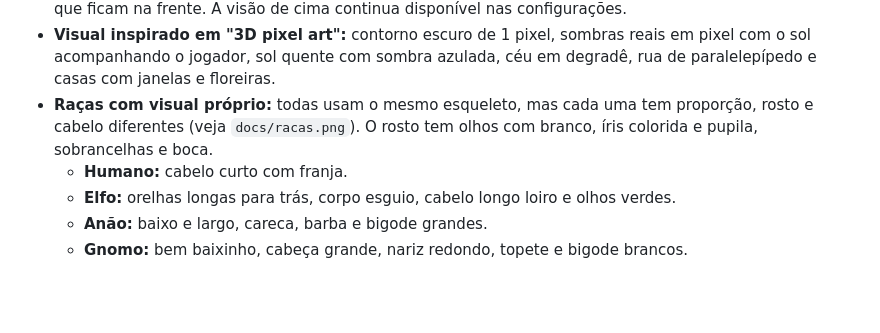
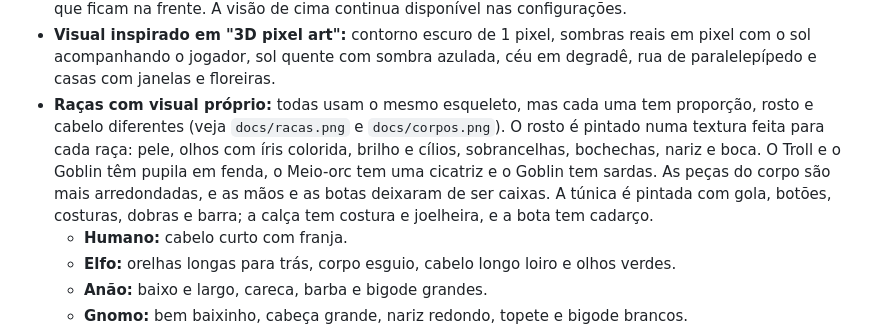
Before and after one commit to beuworf/Arena-de-honra-, a Markdown page: README.md, the part around the change. GitHub-like rendering; blank space fills up the shorter version.

```diff
--- a/README.md
+++ b/README.md
@@ -54,7 +54,7 @@ em **Configurações**.
 - **Animações dos inimigos:** o passo segue a velocidade real (parado, eles respiram) e os braços balançam ao contrário das pernas. Eles se inclinam ao correr, para trás ao preparar o golpe, e avançam o corpo ao bater. Ao apanhar, são empurrados para trás. Tontos, eles cambaleiam; arremessados, se debatem. Ao morrer, piscam, caem de costas, escurecem e afundam no chão.
 - **Câmera no ombro (estilo ação em 3ª pessoa):** a câmera fica atrás do ombro do personagem e o movimento é relativo a ela. Ela segue sozinha quando você corre, desvia das casas e esconde as árvores que ficam na frente. A visão de cima continua disponível nas configurações.
 - **Visual inspirado em "3D pixel art":** contorno escuro de 1 pixel, sombras reais em pixel com o sol acompanhando o jogador, sol quente com sombra azulada, céu em degradê, rua de paralelepípedo e casas com janelas e floreiras.
-- **Raças com visual próprio:** todas usam o mesmo esqueleto, mas cada uma tem proporção, rosto e cabelo diferentes (veja `docs/racas.png`). O rosto tem olhos com branco, íris colorida e pupila, sobrancelhas e boca.
+- **Raças com visual próprio:** todas usam o mesmo esqueleto, mas cada uma tem proporção, rosto e cabelo diferentes (veja `docs/racas.png` e `docs/corpos.png`). O rosto é pintado numa textura feita para cada raça: pele, olhos com íris colorida, brilho e cílios, sobrancelhas, bochechas, nariz e boca. O Troll e o Goblin têm pupila em fenda, o Meio-orc tem uma cicatriz e o Goblin tem sardas. As peças do corpo são mais arredondadas, e as mãos e as botas deixaram de ser caixas. A túnica é pintada com gola, botões, costuras, dobras e barra; a calça tem costura e joelheira, e a bota tem cadarço.
   - **Humano:** cabelo curto com franja.
   - **Elfo:** orelhas longas para trás, corpo esguio, cabelo longo loiro e olhos verdes.
   - **Anão:** baixo e largo, careca, barba e bigode grandes.
```
Also changed, not shown: docs/corpos.png (added), docs/racas.png, 1 other file.
